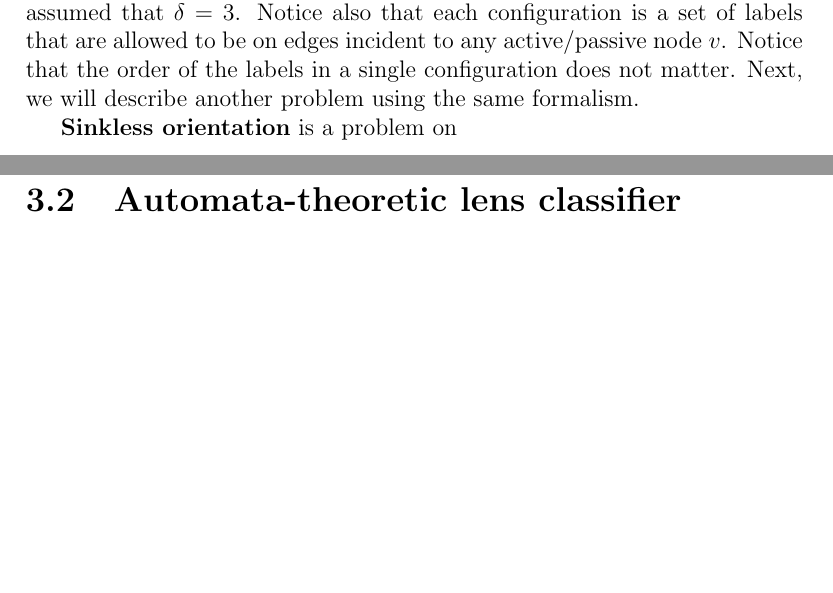
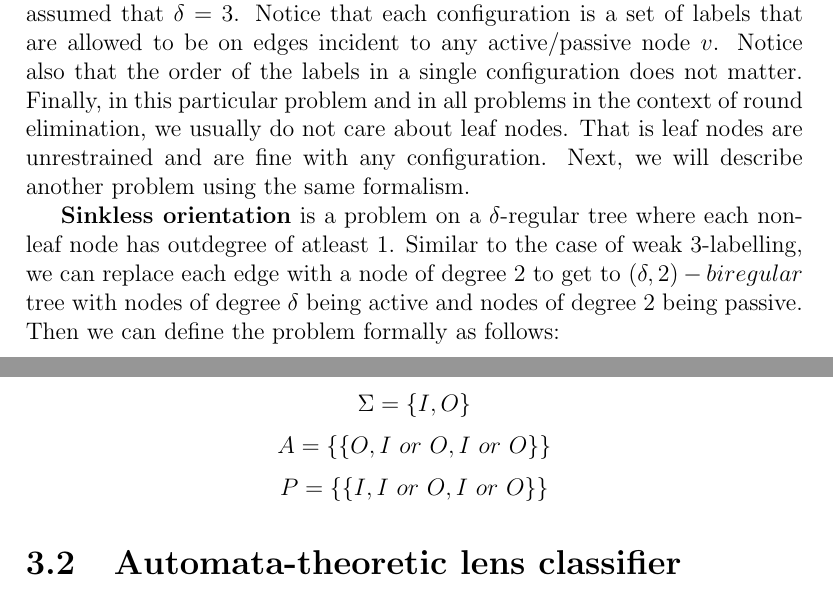
Before and after one commit to AleksTeresh/lcl-classifier, a LaTeX thesis (report/thesis-example.tex, which reads report/3environment.tex): two parts of pages 25 and 26 of 36, joined at a grey line, cut so that both start at the same text, the shorter picture padded with empty space. Compiled offline with pdfLaTeX.

Commit message:
text: weak 3-coloring and SO in context of RE

```diff
--- a/report/3environment.tex
+++ b/report/3environment.tex
@@ -57,19 +57,29 @@ weak 3-labelling but in a formalism suitable for round elimination. To formalise
 can define the problem as following:
 
 $$\Sigma = \{A, B, C\}$$
-
 $$A = \{ \{A, B, C\}, \{A, A, B~or~C\}, \{B, B, A~or~C\}, \{C, C, A~or~B\} \}$$
-
 $$P = \{ \{A, A\}, \{B, B\}, \{C, C\}\}$$
 where $\Sigma$ is an allowed alphabet, $A$ is a set of \emph{configuration}
 allowed for active nodes and $P$ is a set of configuration allowed for
-passive nodes. Here we assumed that $\delta = 3$. Notice also that each
+passive nodes. Here we assumed that $\delta = 3$. Notice that each
 configuration is a set of labels that are allowed to be on edges
-incident to any active/passive node $v$. Notice that the order of
-the labels in a single configuration does not matter. Next, we will
+incident to any active/passive node $v$. Notice also that the order of
+the labels in a single configuration does not matter. Finally, in this particular problem
+and in all problems in the context of round elimination, we usually do not care about
+leaf nodes. That is leaf nodes are unrestrained and are fine with any
+configuration.  Next, we will
 describe another problem using the same formalism.
 
-\textbf{Sinkless orientation} is a problem on
+\textbf{Sinkless orientation} is a problem on a $\delta$-regular tree
+where each non-leaf node has outdegree of atleast 1. Similar to the case of weak 3-labelling,
+we can replace each edge with a node of degree 2 to get to $(\delta, 2)-biregular$ tree with
+nodes of degree $\delta$ being active and nodes of degree 2 being passive.
+Then we can define the problem formally as follows:
+
+$$\Sigma = \{I, O\}$$
+$$A = \{ \{O, I~or~O, I~or~O\} \}$$
+$$P = \{ \{I, I~or~O, I~or~O\}\}$$
+
 
 \section{Automata-theoretic lens classifier}
 
```
